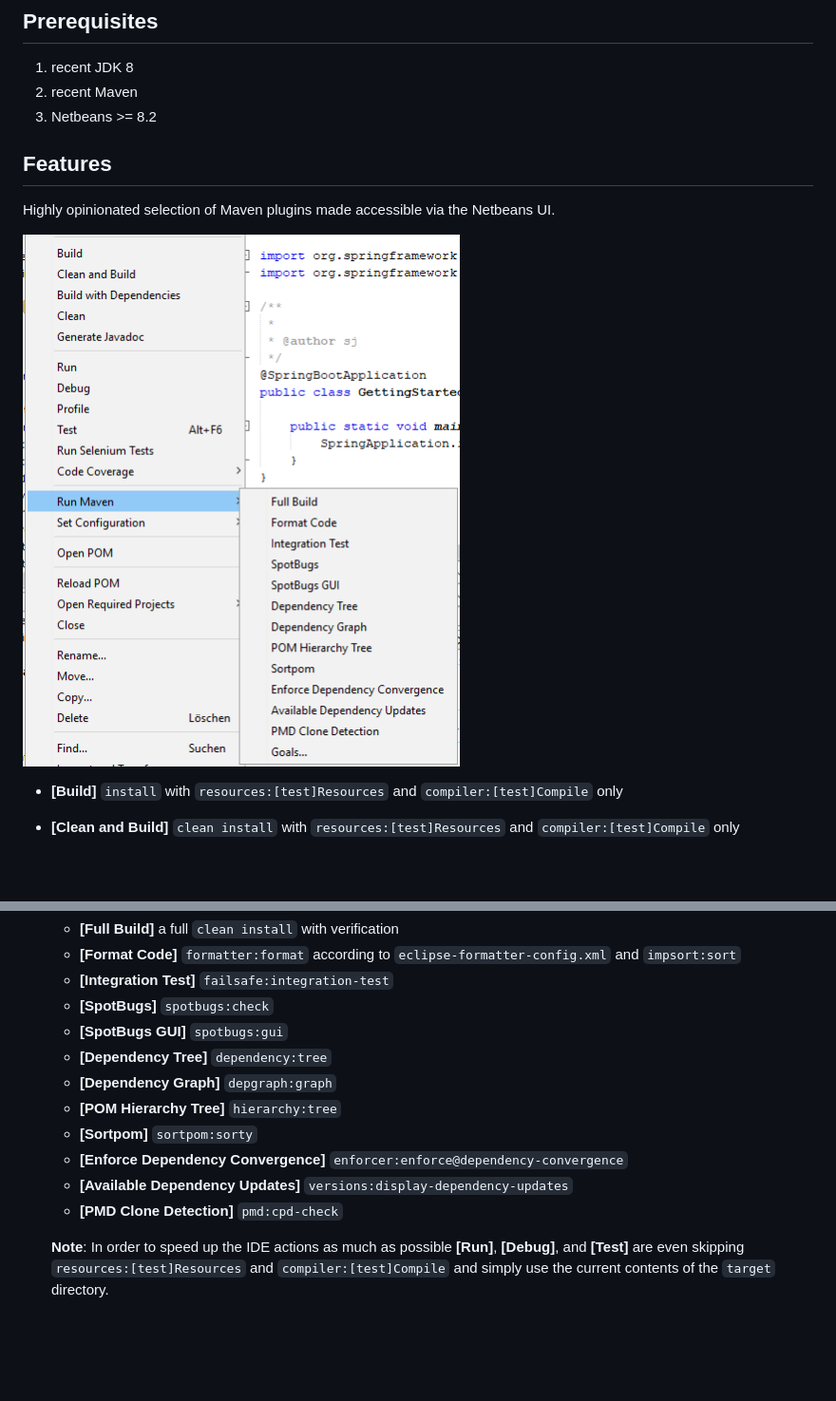
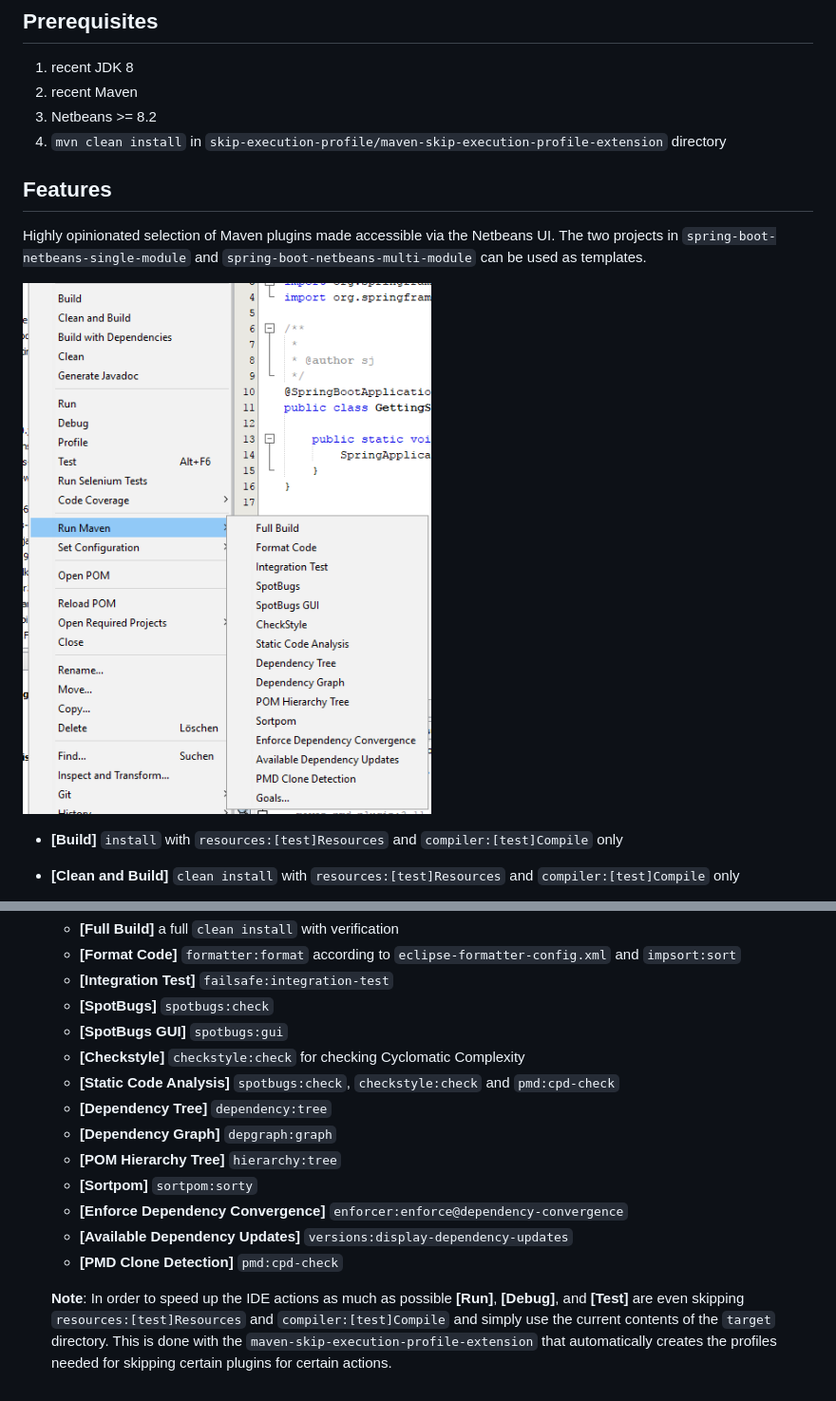
Before and after one commit to janScheible/spring-boot-netbeans-getting-started, a Markdown page: README.md, 2 parts joined by grey strips. Shown at 95% size. Rendered like a GitHub page; pictures changed too: nbactions.png; blank space fills up the shorter version.

Commit message:
- added Checkstyle for checking the Cyclomatic Complexity of the methods

```diff
--- a/README.md
+++ b/README.md
@@ -8,10 +8,12 @@ Just clone the repository and you're ready to go. You'll get a nice template for
 1. recent JDK 8
 1. recent Maven
 1. Netbeans >= 8.2
+1. `mvn clean install` in `skip-execution-profile/maven-skip-execution-profile-extension` directory
 
 ## Features
 
 Highly opinionated selection of Maven plugins made accessible via the Netbeans UI.
+The two projects in `spring-boot-netbeans-single-module` and `spring-boot-netbeans-multi-module` can be used as templates.
 
 ![Sample Web applcation](./nbactions.png)
 
@@ -25,6 +27,8 @@ Highly opinionated selection of Maven plugins made accessible via the Netbeans U
   - **[Integration Test]** `failsafe:integration-test`
   - **[SpotBugs]** `spotbugs:check`
   - **[SpotBugs GUI]** `spotbugs:gui`
+  - **[Checkstyle]** `checkstyle:check` for checking Cyclomatic Complexity
+  - **[Static Code Analysis]** `spotbugs:check`, `checkstyle:check` and `pmd:cpd-check`
   - **[Dependency Tree]** `dependency:tree`
   - **[Dependency Graph]** `depgraph:graph`
   - **[POM Hierarchy Tree]** `hierarchy:tree`
@@ -34,3 +38,4 @@ Highly opinionated selection of Maven plugins made accessible via the Netbeans U
   - **[PMD Clone Detection]** `pmd:cpd-check`
 
   **Note**: In order to speed up the IDE actions as much as possible **[Run]**, **[Debug]**, and **[Test]** are even skipping `resources:[test]Resources` and `compiler:[test]Compile` and simply use the current contents of the `target` directory.
+  This is done with the `maven-skip-execution-profile-extension` that automatically creates the profiles needed for skipping certain plugins for certain actions.
```
Also changed, not shown: 13 other files.
